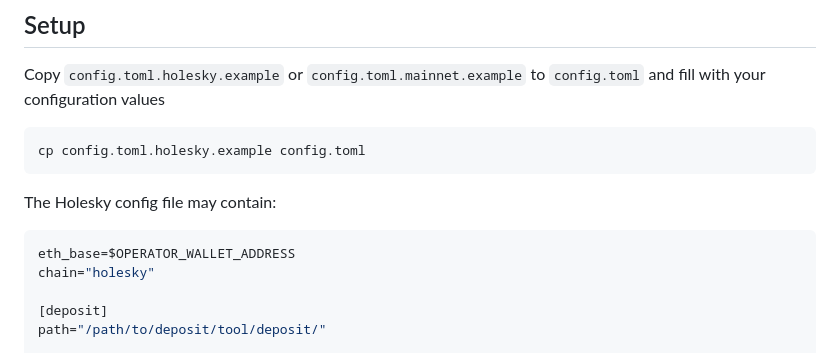
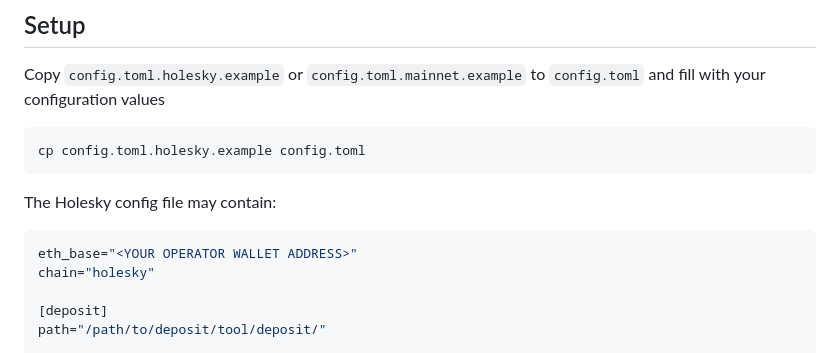
Before and after one commit to Firstset/validator-swarm, a Markdown page: README.md, the part around the change. Rendered like a GitHub page.

Commit message:
Update README.md
fix markdown rendering

````diff
--- a/README.md
+++ b/README.md
@@ -46,7 +46,7 @@ cp config.toml.holesky.example config.toml
 The Holesky config file may contain:
 
 ```toml
-eth_base=$OPERATOR_WALLET_ADDRESS
+eth_base="<YOUR OPERATOR WALLET ADDRESS>"
 chain="holesky"
 
 [deposit]
````
